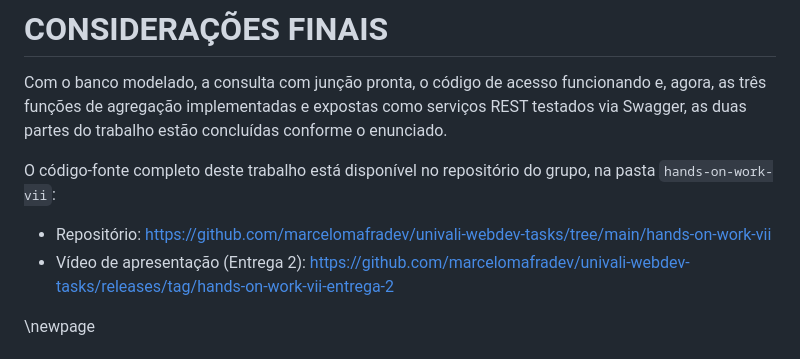
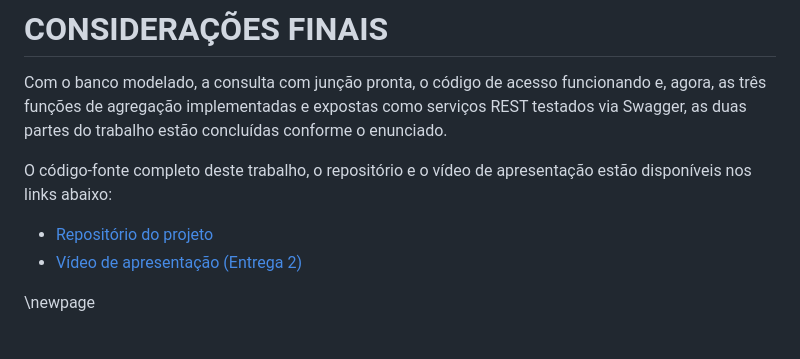
Before and after one commit to marcelomafradev/univali-webdev-tasks, a Markdown page: hands-on-work-vii/docs/relatorio.md, the part around the change. GitHub-like rendering.

Commit message:
docs(hands-on-work-vii): formata links do relatório como texto curto em vez de URL crua

```diff
--- a/hands-on-work-vii/docs/relatorio.md
+++ b/hands-on-work-vii/docs/relatorio.md
@@ -634,10 +634,10 @@ Os três retornaram HTTP 200 com os valores esperados: os totais por imóvel som
 
 Com o banco modelado, a consulta com junção pronta, o código de acesso funcionando e, agora, as três funções de agregação implementadas e expostas como serviços REST testados via Swagger, as duas partes do trabalho estão concluídas conforme o enunciado.
 
-O código-fonte completo deste trabalho está disponível no repositório do grupo, na pasta `hands-on-work-vii`:
+O código-fonte completo deste trabalho, o repositório e o vídeo de apresentação estão disponíveis nos links abaixo:
 
-- Repositório: <https://github.com/marcelomafradev/univali-webdev-tasks/tree/main/hands-on-work-vii>
-- Vídeo de apresentação (Entrega 2): <https://github.com/marcelomafradev/univali-webdev-tasks/releases/tag/hands-on-work-vii-entrega-2>
+- [Repositório do projeto](https://github.com/marcelomafradev/univali-webdev-tasks/tree/main/hands-on-work-vii)
+- [Vídeo de apresentação (Entrega 2)](https://github.com/marcelomafradev/univali-webdev-tasks/releases/tag/hands-on-work-vii-entrega-2)
 
 \newpage
 
```
